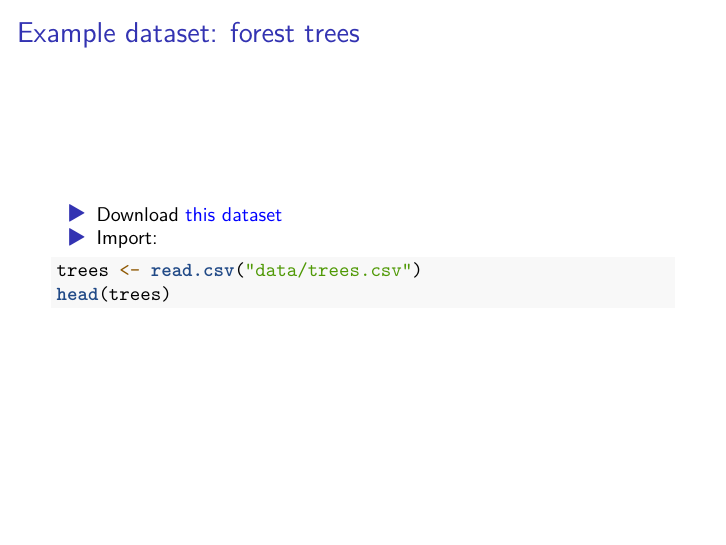
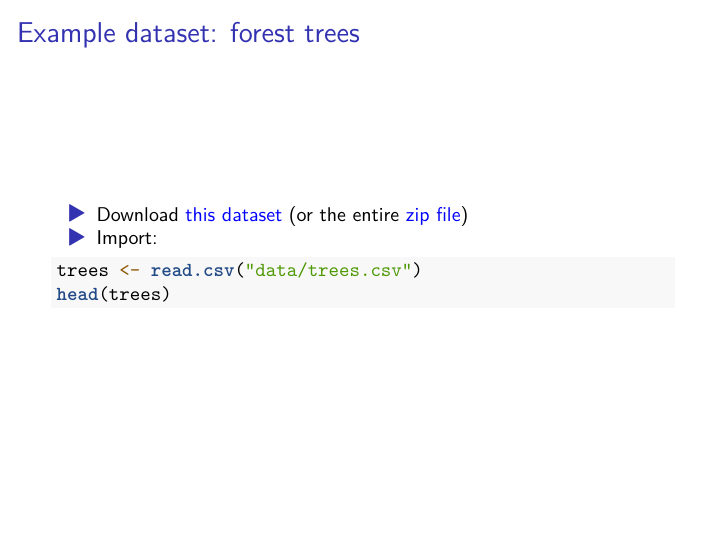
Before and after one commit to Pakillo/LM-GLM-GLMM-intro, an R Markdown document (lm.Rmd): page 3 of 103. Rendered offline with R 4.5, knitr and Pandoc, then LaTeX, with nearby package versions; the code chunks are not run, so their results and figures are left out; common packages that the code uses without loading them are loaded.

Commit message:
add link to datasets.zip

```diff
--- a/lm.Rmd
+++ b/lm.Rmd
@@ -38,7 +38,7 @@ opts_chunk$set(cache = TRUE, cache.path = "knitr_cache/")
 
 ## Example dataset: forest trees
 
-- Download [this dataset](https://raw.githubusercontent.com/Pakillo/LM-GLM-GLMM-intro/trees/data/trees.csv)
+- Download [this dataset](https://raw.githubusercontent.com/Pakillo/LM-GLM-GLMM-intro/trees/data/trees.csv) (or the entire [zip file](https://github.com/Pakillo/LM-GLM-GLMM-intro/raw/trees/datasets.zip))
 
 - Import:
 
```
